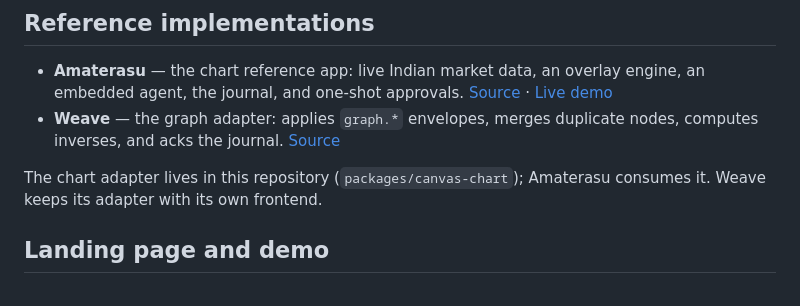
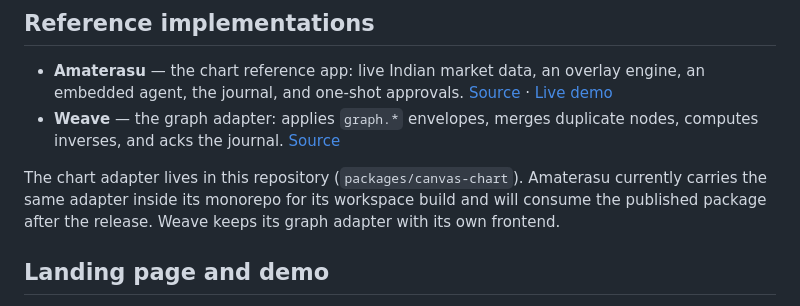
Before and after one commit to Sidharth-Singh10/tenon, a Markdown page: README.md, the part around the change. GitHub-like rendering.

Commit message:
docs: clarify how the reference app consumes the chart adapter

```diff
--- a/README.md
+++ b/README.md
@@ -174,8 +174,9 @@ forward-only turn undo. See [`spec/protocol.md`](spec/protocol.md) for the contr
 - **Weave** — the graph adapter: applies `graph.*` envelopes, merges duplicate nodes, computes
   inverses, and acks the journal. [Source](https://github.com/Sidharth-Singh10/weave)
 
-The chart adapter lives in this repository (`packages/canvas-chart`); Amaterasu consumes it. Weave
-keeps its adapter with its own frontend.
+The chart adapter lives in this repository (`packages/canvas-chart`). Amaterasu currently carries
+the same adapter inside its monorepo for its workspace build and will consume the published package
+after the release. Weave keeps its graph adapter with its own frontend.
 
 ## Landing page and demo
 
```
